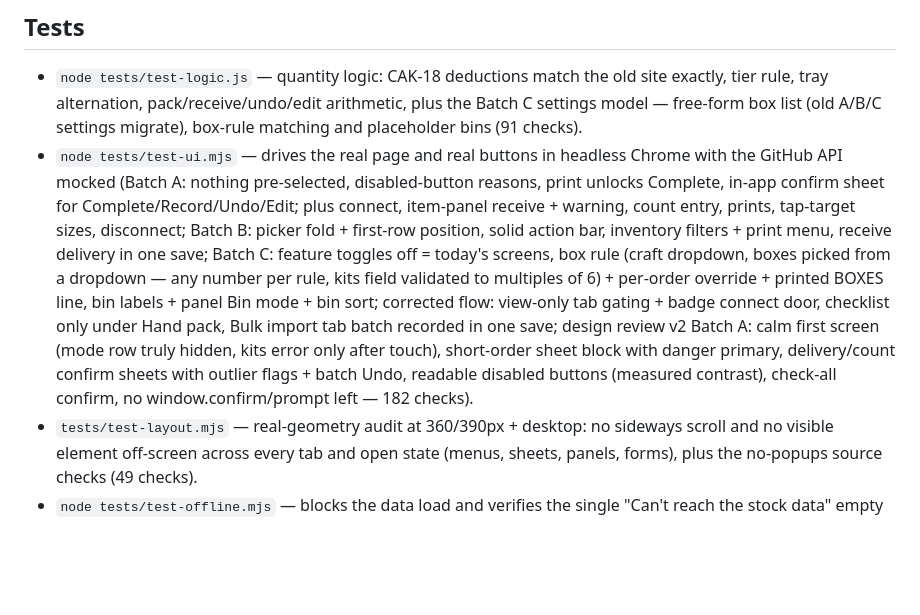
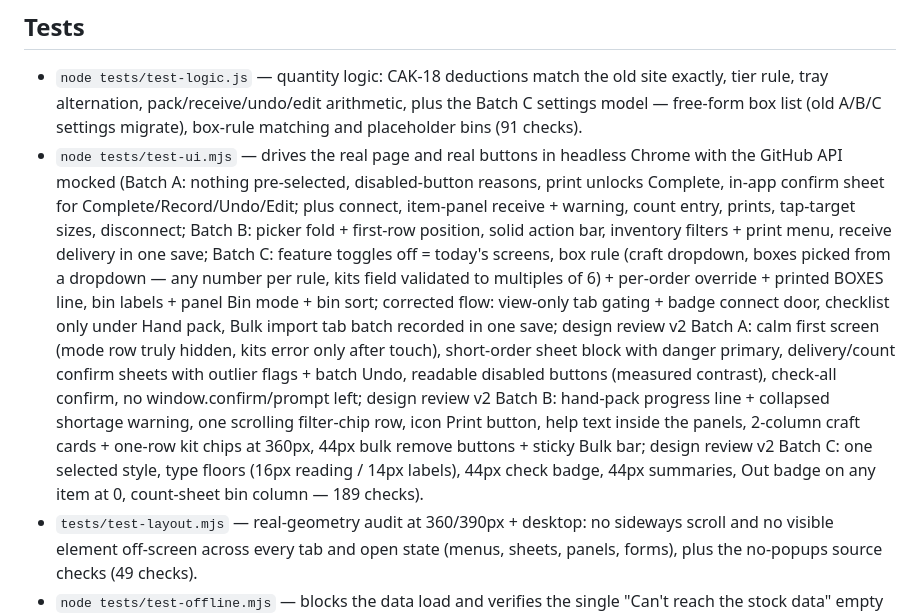
Before and after one commit to stainlesssteel770/alooma, a Markdown page: README.md, the part around the change. Drawn GitHub-style; blank space fills up the shorter version.

Commit message:
README: final v2 counts (UI 189) + Batch B/C coverage notes

```diff
--- a/README.md
+++ b/README.md
@@ -54,7 +54,7 @@ paper ≠ parchment circle, Clay Tray A ≠ B).
 - `node tests/test-ui.mjs` — drives the real page and real buttons in headless Chrome with
   the GitHub API mocked (Batch A: nothing pre-selected, disabled-button reasons, print
   unlocks Complete, in-app confirm sheet for Complete/Record/Undo/Edit; plus connect,
-  item-panel receive + warning, count entry, prints, tap-target sizes, disconnect; Batch B: picker fold + first-row position, solid action bar, inventory filters + print menu, receive delivery in one save; Batch C: feature toggles off = today's screens, box rule (craft dropdown, boxes picked from a dropdown — any number per rule, kits field validated to multiples of 6) + per-order override + printed BOXES line, bin labels + panel Bin mode + bin sort; corrected flow: view-only tab gating + badge connect door, checklist only under Hand pack, Bulk import tab batch recorded in one save; design review v2 Batch A: calm first screen (mode row truly hidden, kits error only after touch), short-order sheet block with danger primary, delivery/count confirm sheets with outlier flags + batch Undo, readable disabled buttons (measured contrast), check-all confirm, no window.confirm/prompt left — 182 checks).
+  item-panel receive + warning, count entry, prints, tap-target sizes, disconnect; Batch B: picker fold + first-row position, solid action bar, inventory filters + print menu, receive delivery in one save; Batch C: feature toggles off = today's screens, box rule (craft dropdown, boxes picked from a dropdown — any number per rule, kits field validated to multiples of 6) + per-order override + printed BOXES line, bin labels + panel Bin mode + bin sort; corrected flow: view-only tab gating + badge connect door, checklist only under Hand pack, Bulk import tab batch recorded in one save; design review v2 Batch A: calm first screen (mode row truly hidden, kits error only after touch), short-order sheet block with danger primary, delivery/count confirm sheets with outlier flags + batch Undo, readable disabled buttons (measured contrast), check-all confirm, no window.confirm/prompt left; design review v2 Batch B: hand-pack progress line + collapsed shortage warning, one scrolling filter-chip row, icon Print button, help text inside the panels, 2-column craft cards + one-row kit chips at 360px, 44px bulk remove buttons + sticky Bulk bar; design review v2 Batch C: one selected style, type floors (16px reading / 14px labels), 44px check badge, 44px summaries, Out badge on any item at 0, count-sheet bin column — 189 checks).
 - `tests/test-layout.mjs` — real-geometry audit at 360/390px + desktop: no sideways scroll and no visible element off-screen across every tab and open state (menus, sheets, panels, forms), plus the no-popups source checks (49 checks).
 - `node tests/test-offline.mjs` — blocks the data load and verifies the single
   "Can't reach the stock data" empty state and that Retry recovers (9 checks).
```
